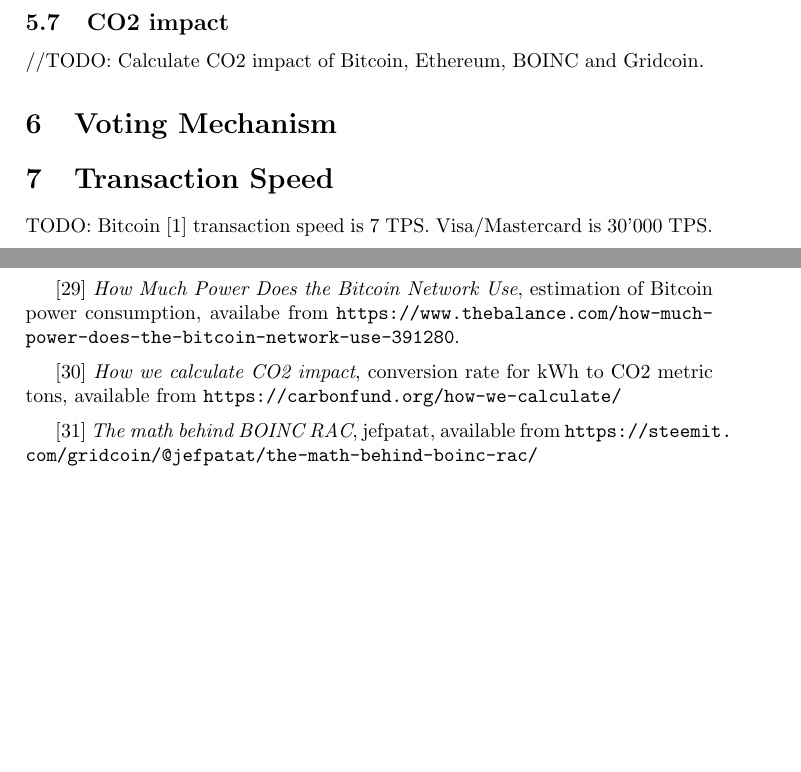
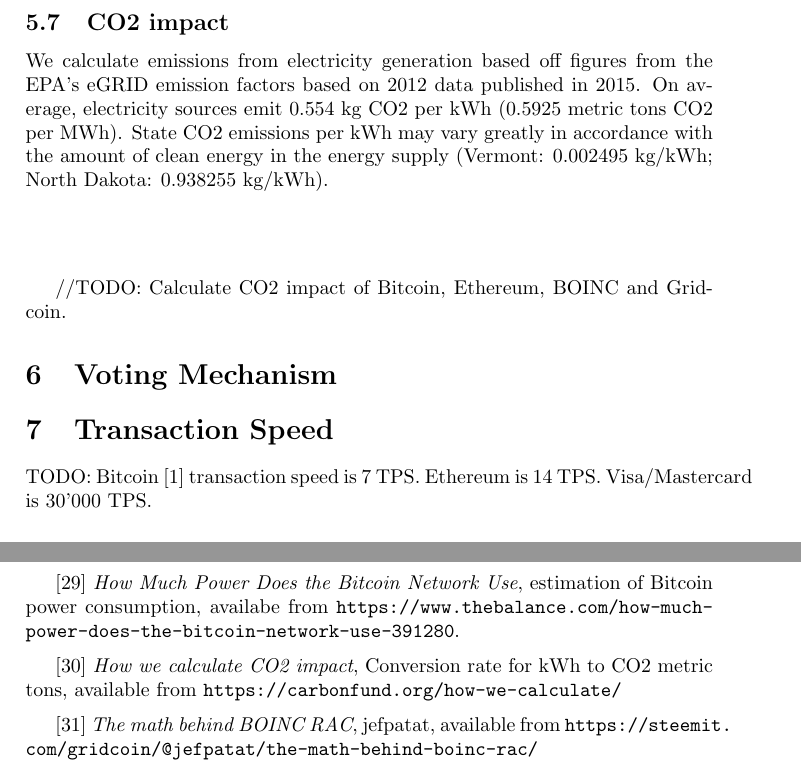
Before and after one commit to gridcoin-community/Whitepaper, a LaTeX paper (gridcoin-research-whitepaper.tex, which reads co2impact.tex, references.tex, transactionspeed.tex): two parts of pages 15 and 19 of 20, joined at a grey line, cut so that both start at the same text, the shorter picture padded with empty space. Compiled offline with pdfLaTeX.

Commit message:
added rule to calculate CO2 impact, to be applied

```diff
--- a/co2impact.tex
+++ b/co2impact.tex
@@ -1,4 +1,5 @@
 \subsection{CO2 impact}
 
+We calculate emissions from electricity generation based off figures from the EPA’s eGRID emission factors based on 2012 data published in 2015.  On average, electricity sources emit 0.554 kg CO2 per kWh (0.5925 metric tons CO2 per MWh). State CO2 emissions per kWh may vary greatly in accordance with the amount of clean energy in the energy supply (Vermont: 0.002495 kg/kWh; North Dakota: 0.938255 kg/kWh).\\ [30]
 
 //TODO: Calculate CO2 impact of Bitcoin, Ethereum, BOINC and Gridcoin.
--- a/references.tex
+++ b/references.tex
@@ -115,7 +115,7 @@
 [29] {\em How Much Power Does the Bitcoin Network Use}, estimation of Bitcoin power consumption, availabe from \path|https://www.thebalance.com/how-much-power-does-the-bitcoin-network-use-391280|.
 
 \vspace{0.2cm}
-[30]  {\em How we calculate CO2 impact}, conversion rate for kWh to CO2 metric tons, available from  \path|https://carbonfund.org/how-we-calculate/|
+[30]  {\em How we calculate CO2 impact}, Conversion rate for kWh to CO2 metric tons, available from  \path|https://carbonfund.org/how-we-calculate/|
 
 \vspace{0.2cm}
 [31]  {\em The math behind BOINC RAC}, jefpatat, available from  \path|https://steemit.com/gridcoin/@jefpatat/the-math-behind-boinc-rac/|
--- a/transactionspeed.tex
+++ b/transactionspeed.tex
@@ -1,7 +1,7 @@
 \section{Transaction Speed}
 
 TODO:
-Bitcoin [1] transaction speed is 7 TPS.
+Bitcoin [1] transaction speed is 7 TPS. Ethereum is 14 TPS.
 Visa/Mastercard is 30'000 TPS.
 
 \subsection{Segregated Witness}
```
Also changed, not shown: gridcoin-research-whitepaper.pdf.
